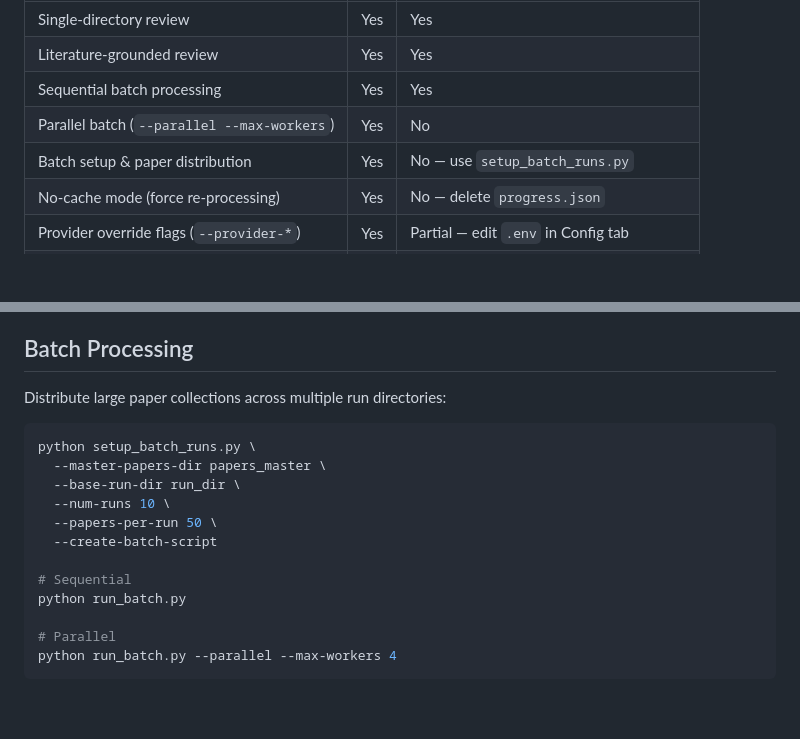
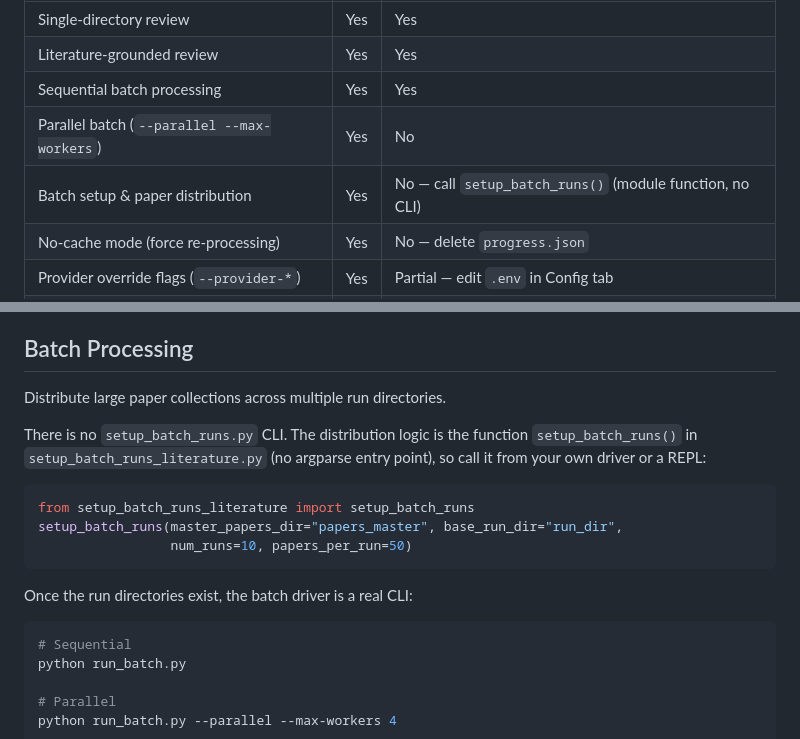
Before and after one commit to aidless/reviewer-sim, a Markdown page: README.md, 2 parts joined by grey strips. Rendered like a GitHub page; blank space fills up the shorter version.

Commit message:
docs: setup_batch_runs.py CLI does not exist; document the module function and the real run_batch.py

````diff
--- a/README.md
+++ b/README.md
@@ -177,7 +177,7 @@ The web dashboard covers common workflows. Some advanced features require the CL
 | Literature-grounded review | Yes | Yes |
 | Sequential batch processing | Yes | Yes |
 | Parallel batch (`--parallel --max-workers`) | Yes | No |
-| Batch setup & paper distribution | Yes | No — use `setup_batch_runs.py` |
+| Batch setup & paper distribution | Yes | No — call `setup_batch_runs()` (module function, no CLI) |
 | No-cache mode (force re-processing) | Yes | No — delete `progress.json` |
 | Provider override flags (`--provider-*`) | Yes | Partial — edit `.env` in Config tab |
 | Automated conflict comparison | Yes | No — run `compare_reports.py` from CLI |
@@ -239,16 +239,21 @@ Set the `domain` field in `criteria.yaml` to pivot the entire system to a new fi
 
 ## Batch Processing
 
-Distribute large paper collections across multiple run directories:
+Distribute large paper collections across multiple run directories.
+
+There is no `setup_batch_runs.py` CLI. The distribution logic is the function
+`setup_batch_runs()` in `setup_batch_runs_literature.py` (no argparse entry
+point), so call it from your own driver or a REPL:
+
+```python
+from setup_batch_runs_literature import setup_batch_runs
+setup_batch_runs(master_papers_dir="papers_master", base_run_dir="run_dir",
+                 num_runs=10, papers_per_run=50)
+```
+
+Once the run directories exist, the batch driver is a real CLI:
 
 ```bash
-python setup_batch_runs.py \
-  --master-papers-dir papers_master \
-  --base-run-dir run_dir \
-  --num-runs 10 \
-  --papers-per-run 50 \
-  --create-batch-script
-
 # Sequential
 python run_batch.py
 
````
